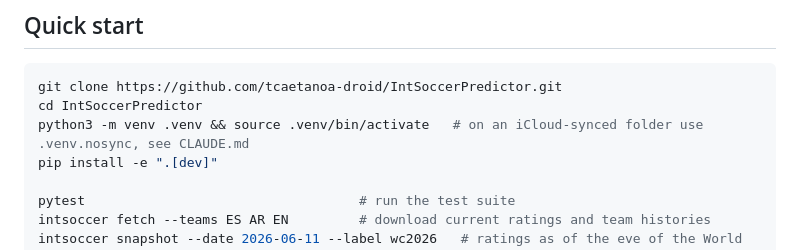
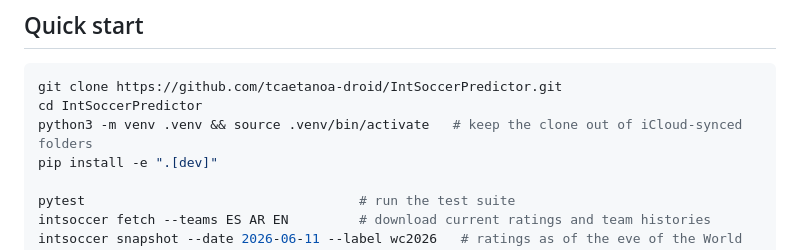
Before and after one commit to tcaetanoa-droid/IntSoccerPredictor, a Markdown page: README.md, the part around the change. Drawn GitHub-style.

Commit message:
Docs: project now lives in ~/Developer, outside iCloud-synced folders
Co-Authored-By: Claude Fable 5.1 <noreply@anthropic.com>

````diff
--- a/README.md
+++ b/README.md
@@ -55,7 +55,7 @@ Details and the full component list are in [docs/ROADMAP.md](docs/ROADMAP.md).
 ```bash
 git clone https://github.com/tcaetanoa-droid/IntSoccerPredictor.git
 cd IntSoccerPredictor
-python3 -m venv .venv && source .venv/bin/activate   # on an iCloud-synced folder use .venv.nosync, see CLAUDE.md
+python3 -m venv .venv && source .venv/bin/activate   # keep the clone out of iCloud-synced folders
 pip install -e ".[dev]"
 
 pytest                                   # run the test suite
````
Also changed, not shown: CLAUDE.md (+4 -4 lines).
